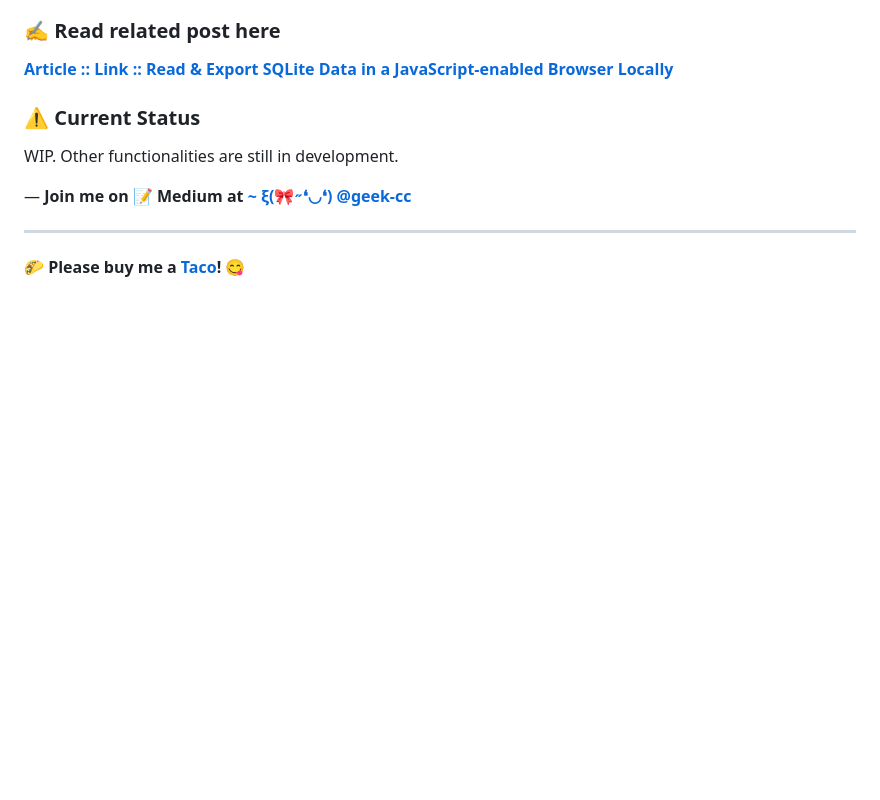
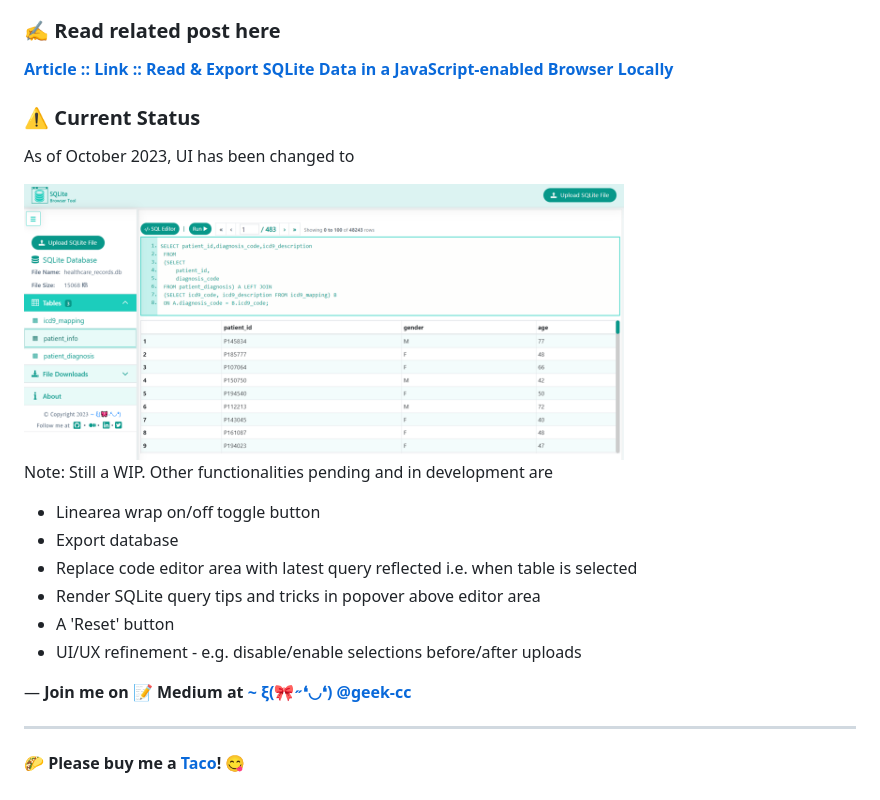
Before and after one commit to incubated-geek-cc/SQLiteBrowserUtility, a Markdown page: README.md, the part around the change. GitHub-like rendering; pictures changed too: img/updated_layout(laptops_n_desktops).png (added); blank space fills up the shorter version.

```diff
--- a/README.md
+++ b/README.md
@@ -28,7 +28,17 @@
 
 
 ### ⚠ Current Status
-<p>WIP. Other functionalities are still in development.</p>
+<p>As of October 2023, UI has been changed to</p>
+<img src='https://raw.githubusercontent.com/incubated-geek-cc/SQLiteBrowserUtility/main/img/updated_layout(laptops_n_desktops).png' width="600px" />
+<p>Note: Still a WIP. Other functionalities pending and in development are</p>
+<ul>
+	<li>Linearea wrap on/off toggle button</li>
+	<li>Export database</li>
+	<li>Replace code editor area with latest query reflected i.e. when table is selected</li>
+	<li>Render SQLite query tips and tricks in popover above editor area</li>
+	<li>A 'Reset' button</li>
+	<li>UI/UX refinement - e.g. disable/enable selections before/after uploads</li>
+</ul>
 
 <p>— <b>Join me on 📝 <b>Medium</b> at <a href='https://medium.com/@geek-cc' target='_blank'>~ ξ(🎀˶❛◡❛) @geek-cc</a></b></p>
 
```
Also changed, not shown: 3 other files.
